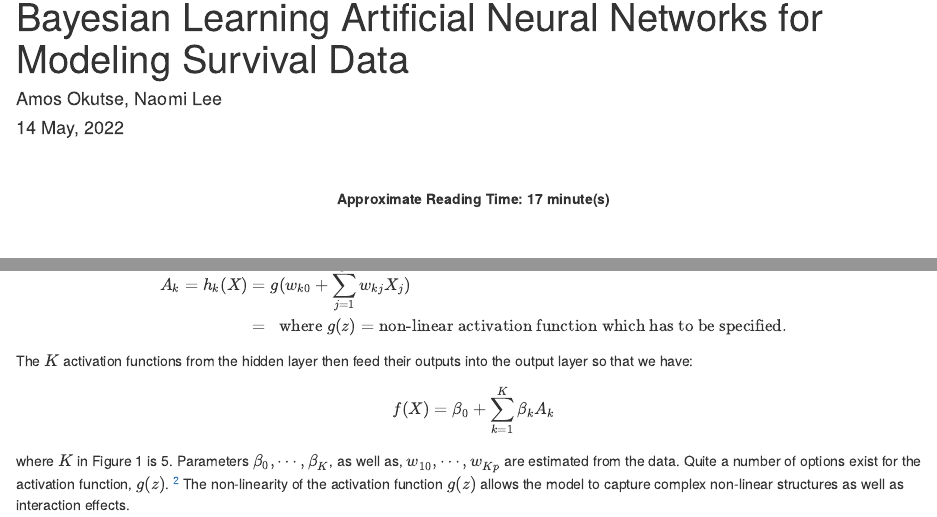
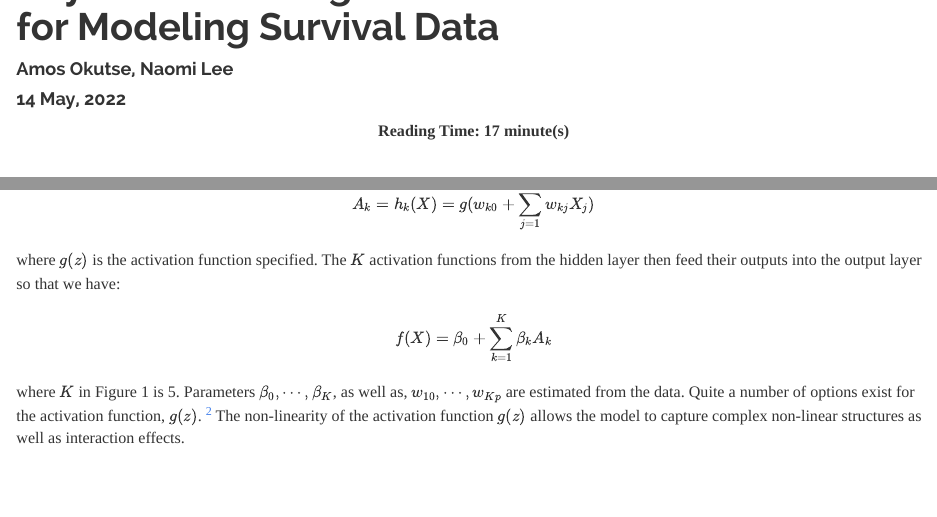
Before and after one commit to okutse/bayesian-networks, an R Markdown document (README.Rmd): the page in a window 1100 px wide, from 30 px down before the commit and from 60 px down after it, and a second part further down, joined at a grey line. Rendered offline with R 4.5, knitr and Pandoc, with nearby package versions; some code elsewhere in the file could not run offline; long lines of code are wrapped.

Commit message:
update03

````diff
--- a/README.Rmd
+++ b/README.Rmd
@@ -4,7 +4,7 @@
 date: "`r format(Sys.time(), '%d %B, %Y')`"
 output:
   bookdown::html_document2:
-  bookdown::pdf_document2:
+  #bookdown::pdf_document2:
   #rmdformats::readthedown:
     mathjax: https://cdnjs.cloudflare.com/ajax/libs/mathjax/2.7.5/MathJax.js?config=TeX-AMS_CHTML.js
     self_contained: no
@@ -75,12 +75,9 @@
 words <- bytes/10
 minutes <- words/200
 ```
-<br>
-<br>
 <center>
-**Approximate Reading Time: `r round(minutes)` minute(s)**
+**Reading Time: `r round(minutes)` minute(s)**
 </center>
-<br>
 <br>
 
 <figure>
@@ -126,10 +123,8 @@
 
 \begin{align}
 A_k = h_k(X) &= g(w_{k0} + \sum_{j=1}^{p}w_{kj}X_j)\\
-& =~~\textrm {where} ~g(z) = \textrm{non-linear activation function which has to be specified.}
 \end{align}
-
-The $K$ activation functions from the hidden layer then feed their outputs into the output layer so that we have:
+where $g(z)$ is the activation function specified. The $K$ activation functions from the hidden layer then feed their outputs into the output layer so that we have:
 
 \begin{align}
  f(X) & = \beta_0 + \sum_{k=1}^{K} \beta_k A_k
````
Also changed, not shown: README.html, README.md, README_files/figure-html/enrich-1.png, README_files/figure-html/mean-difference-1.png, README.Rmd (2 more changed lines), 26 other files.
